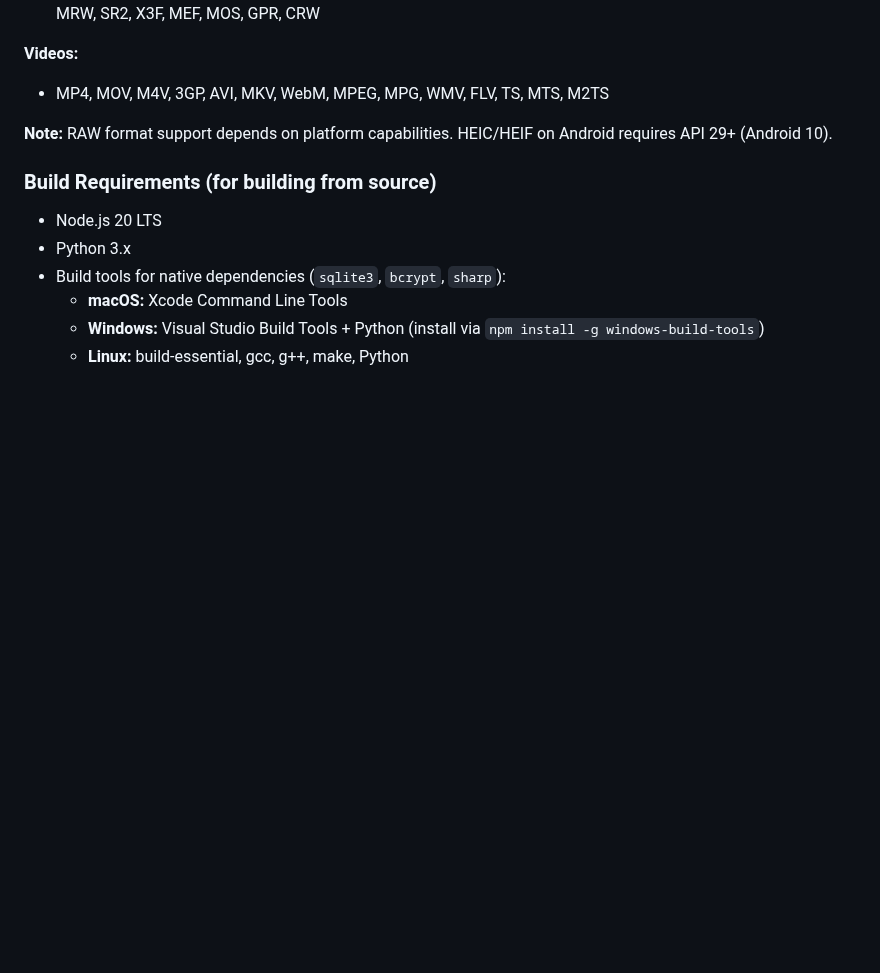
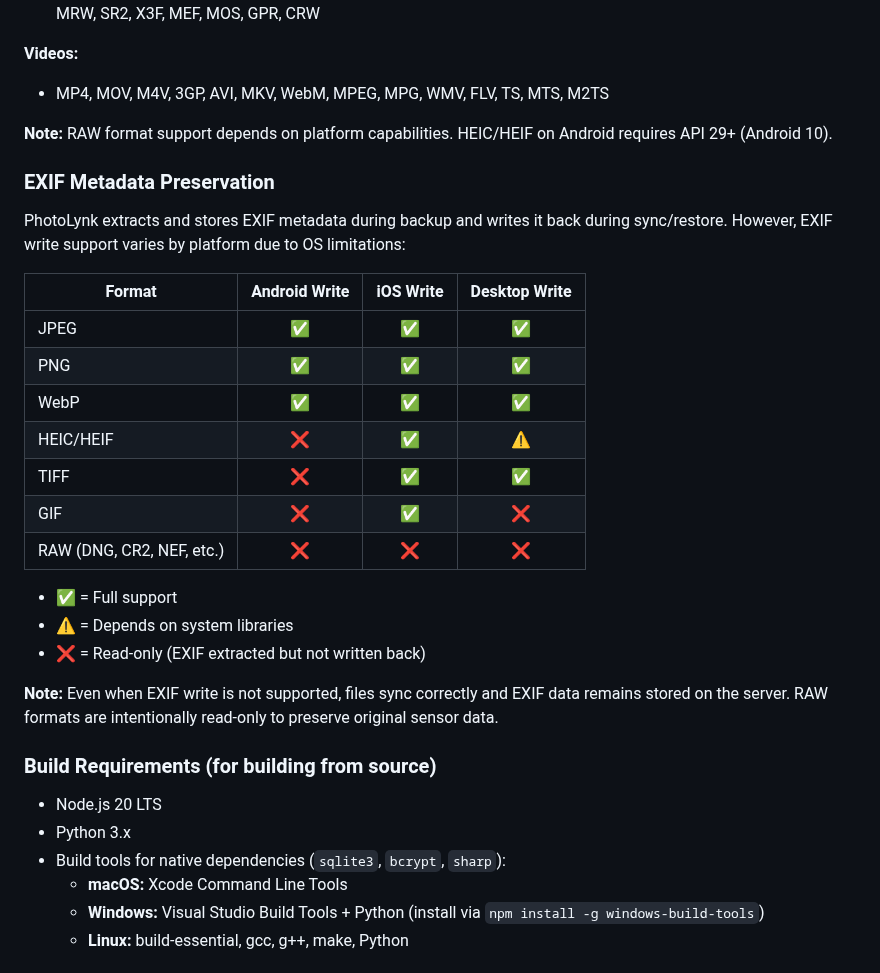
Before and after one commit to viktorvishyn369/PhotoLynk-iOS-Android, a Markdown page: README.md, the part around the change. Drawn GitHub-style; blank space fills up the shorter version.

Commit message:
Add EXIF write support table to README - platform limitations documented

```diff
--- a/README.md
+++ b/README.md
@@ -382,6 +382,26 @@ Deletion behavior:
 
 **Note:** RAW format support depends on platform capabilities. HEIC/HEIF on Android requires API 29+ (Android 10).
 
+### EXIF Metadata Preservation
+
+PhotoLynk extracts and stores EXIF metadata during backup and writes it back during sync/restore. However, EXIF write support varies by platform due to OS limitations:
+
+| Format | Android Write | iOS Write | Desktop Write |
+|--------|:-------------:|:---------:|:-------------:|
+| JPEG | ✅ | ✅ | ✅ |
+| PNG | ✅ | ✅ | ✅ |
+| WebP | ✅ | ✅ | ✅ |
+| HEIC/HEIF | ❌ | ✅ | ⚠️ |
+| TIFF | ❌ | ✅ | ✅ |
+| GIF | ❌ | ✅ | ❌ |
+| RAW (DNG, CR2, NEF, etc.) | ❌ | ❌ | ❌ |
+
+- ✅ = Full support
+- ⚠️ = Depends on system libraries
+- ❌ = Read-only (EXIF extracted but not written back)
+
+**Note:** Even when EXIF write is not supported, files sync correctly and EXIF data remains stored on the server. RAW formats are intentionally read-only to preserve original sensor data.
+
 ### Build Requirements (for building from source)
 - Node.js 20 LTS
 - Python 3.x
```
